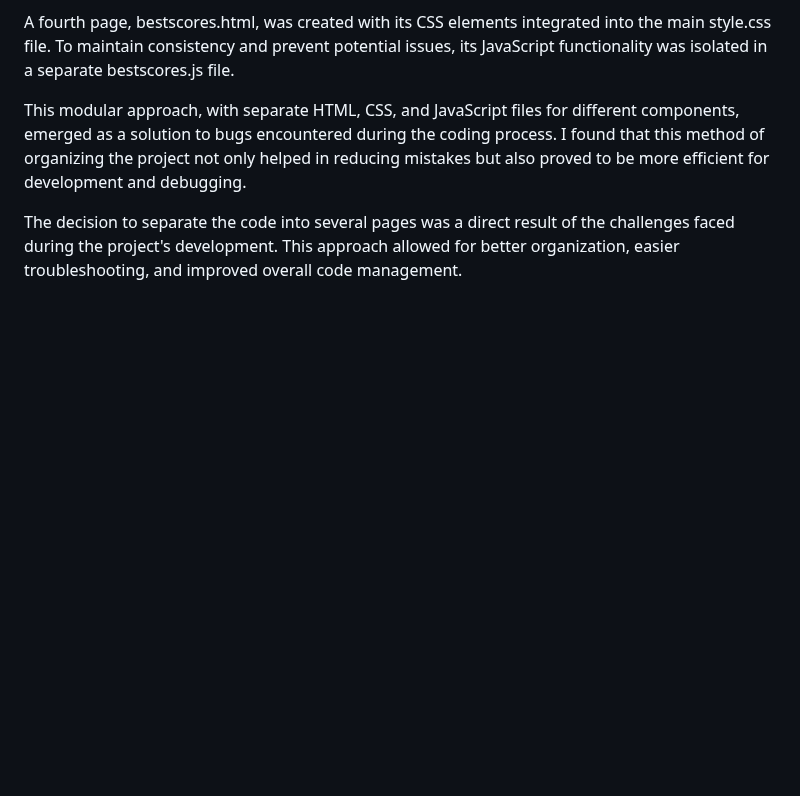
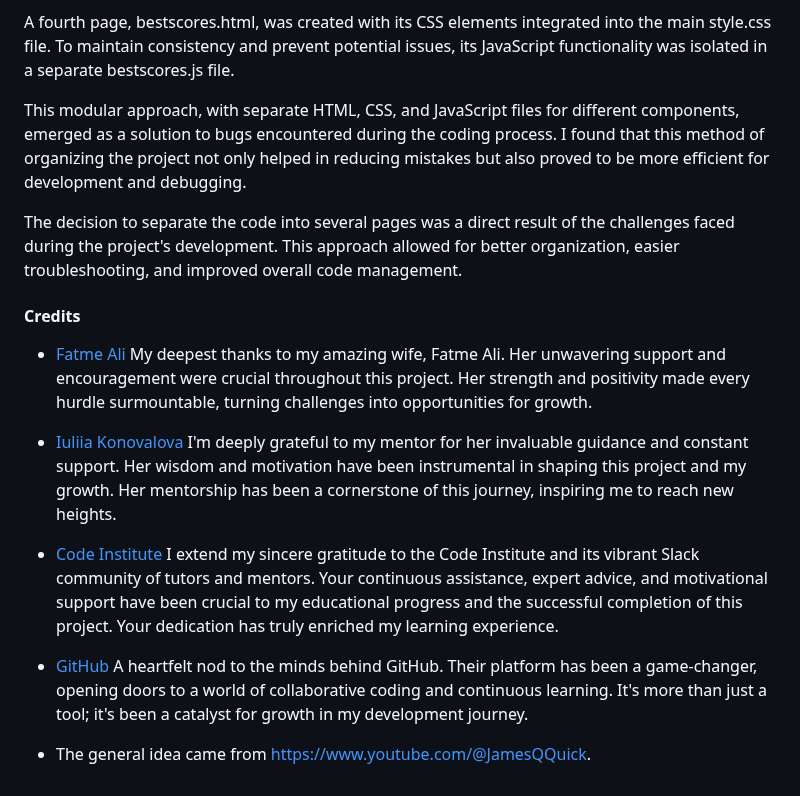
Before and after one commit to Yuss76A/brainbuzz, a Markdown page: README.md, the part around the change. Rendered like a GitHub page; blank space fills up the shorter version.

Commit message:
Add credit section with texts and links

```diff
--- a/README.md
+++ b/README.md
@@ -383,3 +383,17 @@ A fourth page, bestscores.html, was created with its CSS elements integrated int
 This modular approach, with separate HTML, CSS, and JavaScript files for different components, emerged as a solution to bugs encountered during the coding process. I found that this method of organizing the project not only helped in reducing mistakes but also proved to be more efficient for development and debugging.
 
 The decision to separate the code into several pages was a direct result of the challenges faced during the project's development. This approach allowed for better organization, easier troubleshooting, and improved overall code management.
+
+
+
+#### Credits
+
+- [Fatme Ali](https://www.linkedin.com/in/fatme-ali-795233160/) My deepest thanks to my amazing wife, Fatme Ali. Her unwavering support and encouragement were crucial throughout this project. Her strength and positivity made every hurdle surmountable, turning challenges into opportunities for growth.
+
+- [Iuliia Konovalova](https://github.com/IuliiaKonovalova) I'm deeply grateful to my mentor for her invaluable guidance and constant support. Her wisdom and motivation have been instrumental in shaping this project and my growth. Her mentorship has been a cornerstone of this journey, inspiring me to reach new heights.
+
+- [Code Institute](https://codeinstitute.net/global/) I extend my sincere gratitude to the Code Institute and its vibrant Slack community of tutors and mentors. Your continuous assistance, expert advice, and motivational support have been crucial to my educational progress and the successful completion of this project. Your dedication has truly enriched my learning experience.
+
+- [GitHub](https://github.com/) A heartfelt nod to the minds behind GitHub. Their platform has been a game-changer, opening doors to a world of collaborative coding and continuous learning. It's more than just a tool; it's been a catalyst for growth in my development journey.
+
+- The general idea came from https://www.youtube.com/@JamesQQuick.
```
